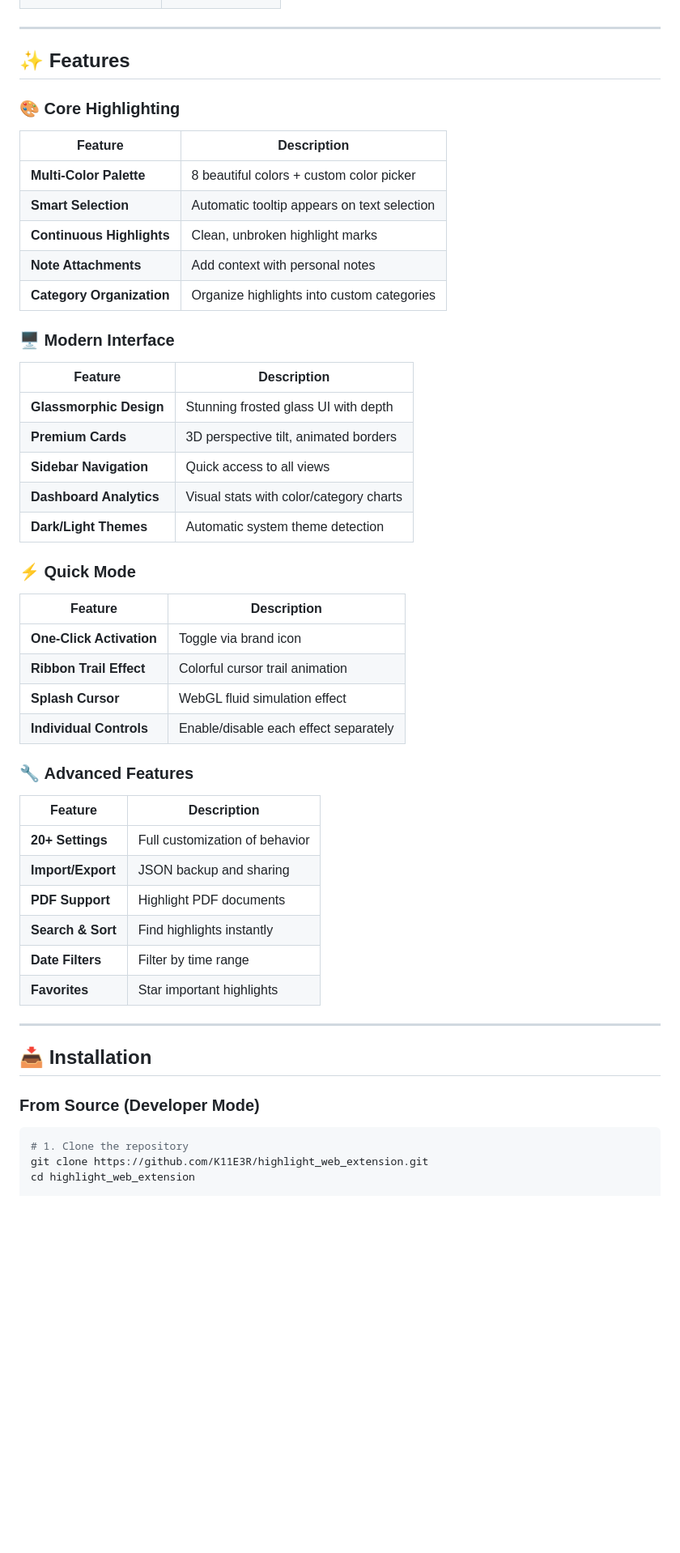
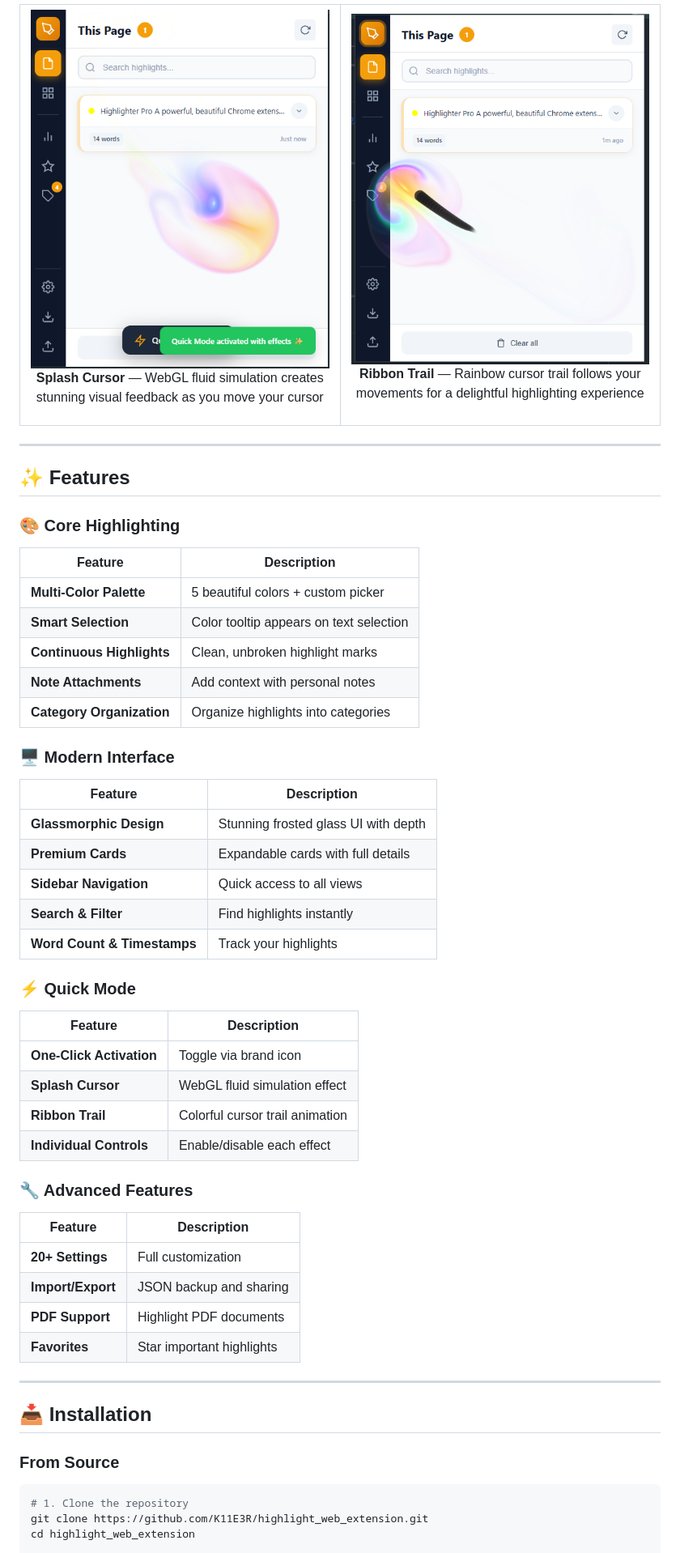
Before and after one commit to K11E3R/highlight_web_extension, a Markdown page: README.md, the part around one of its changes. Shown at 81% size. Drawn GitHub-style; pictures changed too: screenshots/quick_mode_1.png (added), screenshots/quick_mode_2.png (added); blank space fills up the shorter version.

````diff
--- a/README.md
+++ b/README.md
@@ -60,50 +74,61 @@
+<img src="screenshots/quick_mode_1.png" alt="Splash Cursor Effect" width="100%">
+
+**Splash Cursor** — WebGL fluid simulation creates stunning visual feedback as you move your cursor
+
+</td>
+<td width="50%" align="center">
+
+<img src="screenshots/quick_mode_2.png" alt="Ribbon Trail Effect" width="100%">
+
+**Ribbon Trail** — Rainbow cursor trail follows your movements for a delightful highlighting experience
+
+</td>
+</tr>
 </table>
 
 ---
 
 ## ✨ Features
 
-### 🎨 **Core Highlighting**
+### 🎨 Core Highlighting
 | Feature | Description |
 |---------|-------------|
-| **Multi-Color Palette** | 8 beautiful colors + custom color picker |
-| **Smart Selection** | Automatic tooltip appears on text selection |
+| **Multi-Color Palette** | 5 beautiful colors + custom picker |
+| **Smart Selection** | Color tooltip appears on text selection |
 | **Continuous Highlights** | Clean, unbroken highlight marks |
 | **Note Attachments** | Add context with personal notes |
-| **Category Organization** | Organize highlights into custom categories |
+| **Category Organization** | Organize highlights into categories |
 
-### 🖥️ **Modern Interface**
+### 🖥️ Modern Interface
 | Feature | Description |
 |---------|-------------|
 | **Glassmorphic Design** | Stunning frosted glass UI with depth |
-| **Premium Cards** | 3D perspective tilt, animated borders |
+| **Premium Cards** | Expandable cards with full details |
 | **Sidebar Navigation** | Quick access to all views |
-| **Dashboard Analytics** | Visual stats with color/category charts |
-| **Dark/Light Themes** | Automatic system theme detection |
+| **Search & Filter** | Find highlights instantly |
+| **Word Count & Timestamps** | Track your highlights |
 
-### ⚡ **Quick Mode**
+### ⚡ Quick Mode
 | Feature | Description |
 |---------|-------------|
 | **One-Click Activation** | Toggle via brand icon |
-| **Ribbon Trail Effect** | Colorful cursor trail animation |
 | **Splash Cursor** | WebGL fluid simulation effect |
-| **Individual Controls** | Enable/disable each effect separately |
+| **Ribbon Trail** | Colorful cursor trail animation |
+| **Individual Controls** | Enable/disable each effect |
 
-### 🔧 **Advanced Features**
+### 🔧 Advanced Features
 | Feature | Description |
 |---------|-------------|
-| **20+ Settings** | Full customization of behavior |
+| **20+ Settings** | Full customization |
 | **Import/Export** | JSON backup and sharing |
 | **PDF Support** | Highlight PDF documents |
-| **Search & Sort** | Find highlights instantly |
-| **Date Filters** | Filter by time range |
 | **Favorites** | Star important highlights |
 
 ---
 
 ## 📥 Installation
 
-### From Source (Developer Mode)
+### From Source
 
 ```bash
 # 1. Clone the repository
````
Also changed, not shown: other parts of README.md (+109 -151 lines), screenshots/card.png (added), screenshots/landingpage.png (added), screenshots/selection.png (added), screenshots/settings.png (added).
